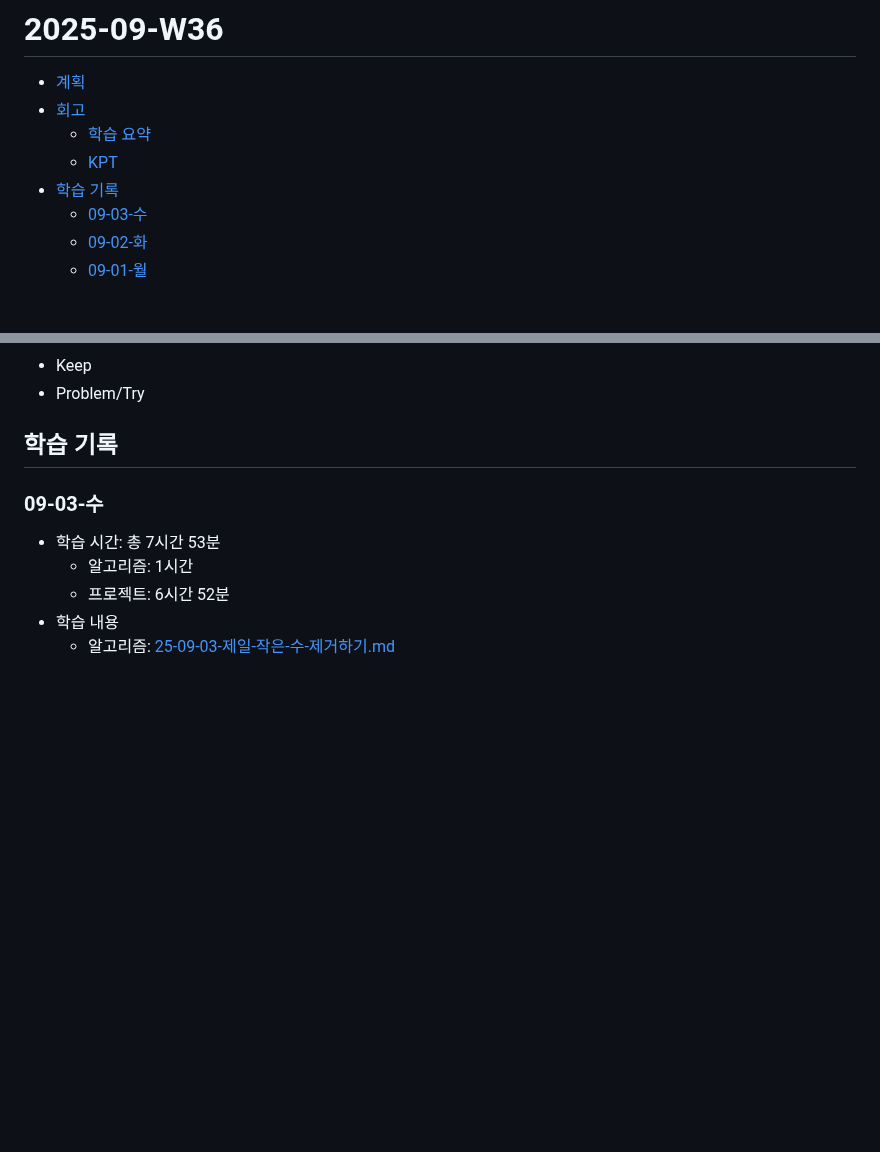
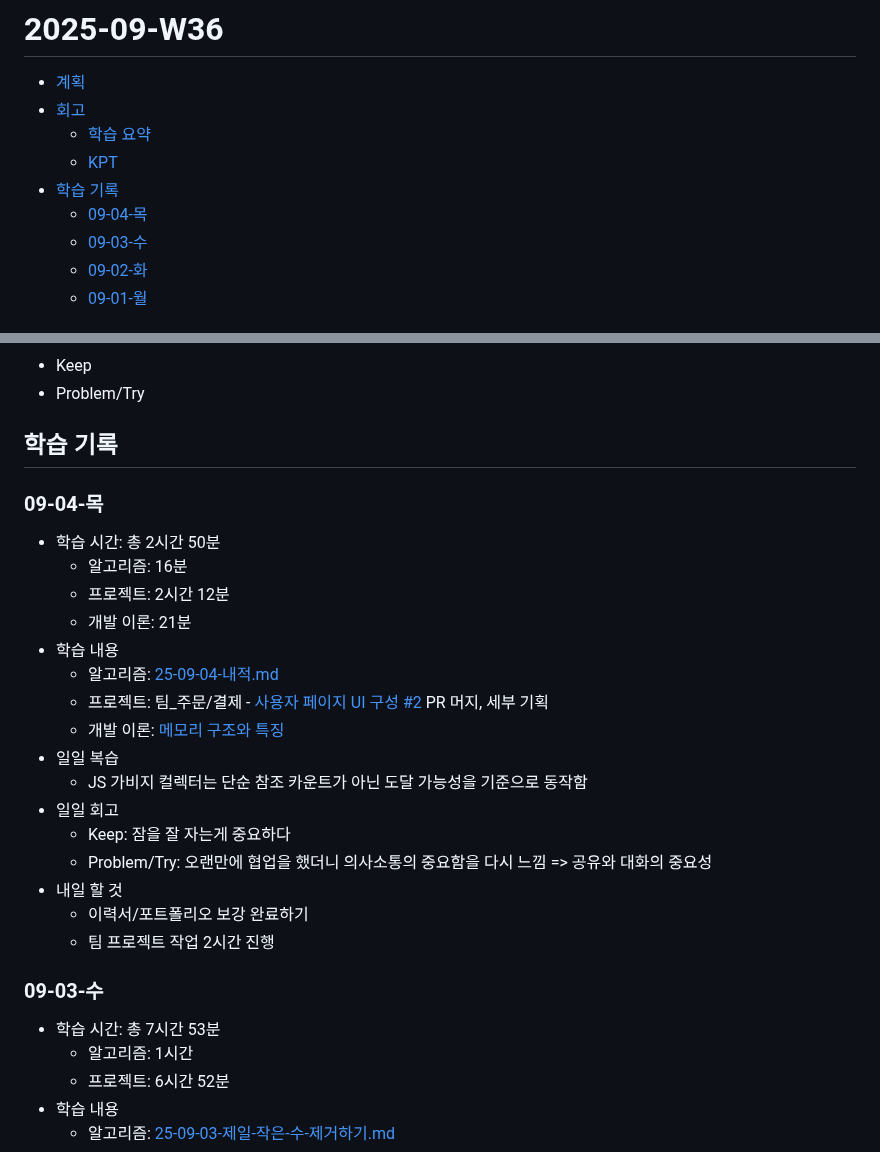
Before and after one commit to macaronpark/study, a Markdown page: _log/25-09-W36.md, 2 parts joined by grey strips. Rendered like a GitHub page; blank space fills up the shorter version.

Commit message:
log: 09-04-목

```diff
--- a/_log/25-09-W36.md
+++ b/_log/25-09-W36.md
@@ -5,6 +5,7 @@
   - [학습 요약](#학습-요약)
   - [KPT](#kpt)
 - [학습 기록](#학습-기록)
+  - [09-04-목](#09-04-목)
   - [09-03-수](#09-03-수)
   - [09-02-화](#09-02-화)
   - [09-01-월](#09-01-월)
@@ -34,6 +35,25 @@
 - Problem/Try
 
 ## 학습 기록
+
+### 09-04-목
+
+- 학습 시간: 총 2시간 50분
+  - 알고리즘: 16분
+  - 프로젝트: 2시간 12분
+  - 개발 이론: 21분
+- 학습 내용
+  - 알고리즘: [25-09-04-내적.md](/algorithm/programmers/25-09-04-내적.md)
+  - 프로젝트: 팀\_주문/결제 - [사용자 페이지 UI 구성 #2](https://github.com/realtime-order-payment/realtime-order-payment-frontend/issues/2) PR 머지, 세부 기획
+  - 개발 이론: [메모리 구조와 특징](/javascript/memory.md)
+- 일일 복습
+  - JS 가비지 컬렉터는 단순 참조 카운트가 아닌 도달 가능성을 기준으로 동작함
+- 일일 회고
+  - Keep: 잠을 잘 자는게 중요하다
+  - Problem/Try: 오랜만에 협업을 했더니 의사소통의 중요함을 다시 느낌 => 공유와 대화의 중요성
+- 내일 할 것
+  - 이력서/포트폴리오 보강 완료하기
+  - 팀 프로젝트 작업 2시간 진행
 
 ### 09-03-수
 
```
